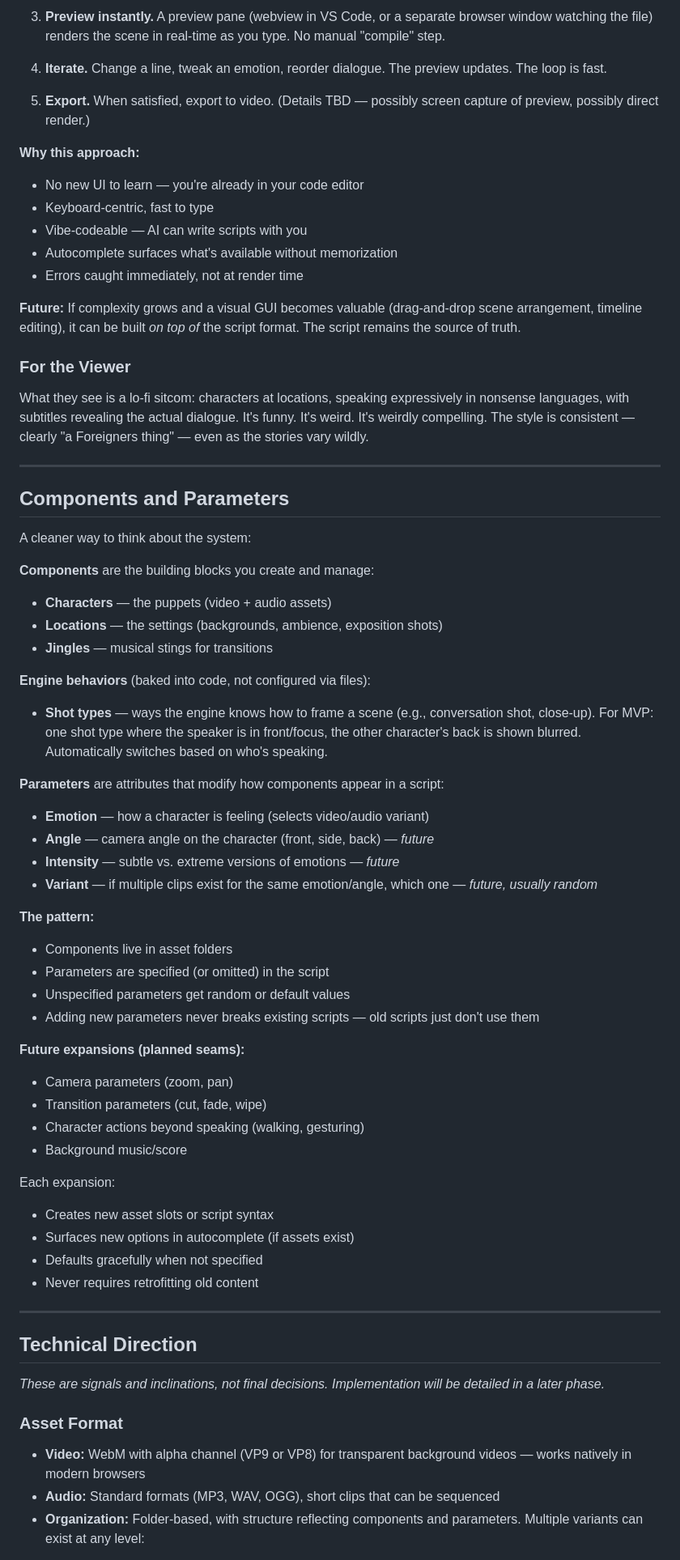
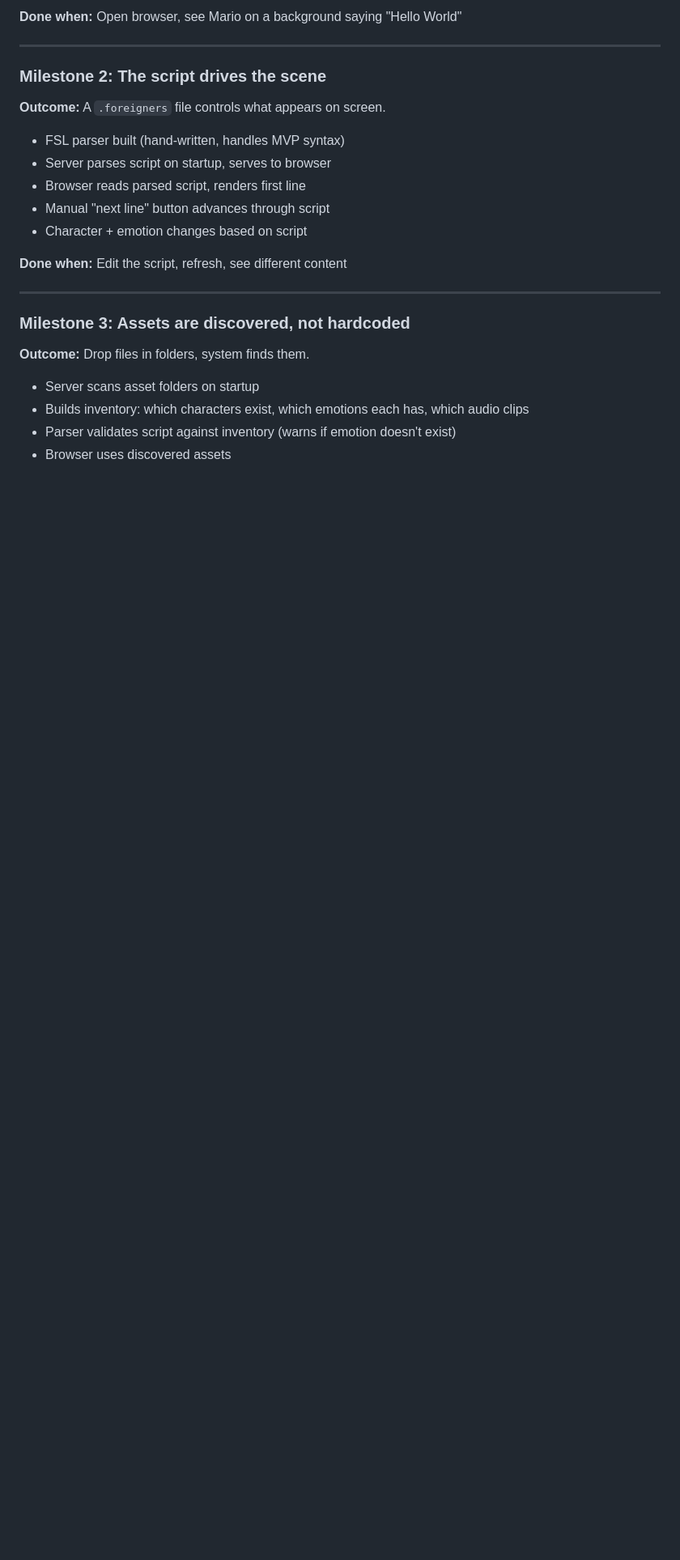
Before and after one commit to preetoshii/foreigners, a Markdown page: docs/LAUNCHPAD_SPEC.md, the part around the change printed below. Shown: that part at 81% size. Drawn GitHub-style; blank space fills up the shorter version.

```diff
--- a/docs/LAUNCHPAD_SPEC.md
+++ b/docs/LAUNCHPAD_SPEC.md
@@ -213,69 +301,28 @@ The primary interface is **writing scripts in VS Code/Cursor** — not a custom
 
-3. **Preview instantly.** A preview pane (webview in VS Code, or a separate browser window watching the file) renders the scene in real-time as you type. No manual "compile" step.
-
-4. **Iterate.** Change a line, tweak an emotion, reorder dialogue. The preview updates. The loop is fast.
-
-5. **Export.** When satisfied, export to video. (Details TBD — possibly screen capture of preview, possibly direct render.)
-
-**Why this approach:**
-- No new UI to learn — you're already in your code editor
-- Keyboard-centric, fast to type
-- Vibe-codeable — AI can write scripts with you
-- Autocomplete surfaces what's available without memorization
-- Errors caught immediately, not at render time
-
-**Future:** If complexity grows and a visual GUI becomes valuable (drag-and-drop scene arrangement, timeline editing), it can be built *on top of* the script format. The script remains the source of truth.
-
-### For the Viewer
-
-What they see is a lo-fi sitcom: characters at locations, speaking expressively in nonsense languages, with subtitles revealing the actual dialogue. It's funny. It's weird. It's weirdly compelling. The style is consistent — clearly "a Foreigners thing" — even as the stories vary wildly.
+**Done when:** Open browser, see Mario on a background saying "Hello World"
 
 ---
 
-## Components and Parameters
+### Milestone 2: The script drives the scene
 
-A cleaner way to think about the system:
+**Outcome:** A `.foreigners` file controls what appears on screen.
 
-**Components** are the building blocks you create and manage:
-- **Characters** — the puppets (video + audio assets)
-- **Locations** — the settings (backgrounds, ambience, exposition shots)
-- **Jingles** — musical stings for transitions
+- FSL parser built (hand-written, handles MVP syntax)
+- Server parses script on startup, serves to browser
+- Browser reads parsed script, renders first line
+- Manual "next line" button advances through script
+- Character + emotion changes based on script
 
-**Engine behaviors** (baked into code, not configured via files):
-- **Shot types** — ways the engine knows how to frame a scene (e.g., conversation shot, close-up). For MVP: one shot type where the speaker is in front/focus, the other character's back is shown blurred. Automatically switches based on who's speaking.
-
-**Parameters** are attributes that modify how components appear in a script:
-- **Emotion** — how a character is feeling (selects video/audio variant)
-- **Angle** — camera angle on the character (front, side, back) — *future*
-- **Intensity** — subtle vs. extreme versions of emotions — *future*
-- **Variant** — if multiple clips exist for the same emotion/angle, which one — *future, usually random*
-
-**The pattern:**
-- Components live in asset folders
-- Parameters are specified (or omitted) in the script
-- Unspecified parameters get random or default values
-- Adding new parameters never breaks existing scripts — old scripts just don't use them
-
-**Future expansions (planned seams):**
-- Camera parameters (zoom, pan)
-- Transition parameters (cut, fade, wipe)
-- Character actions beyond speaking (walking, gesturing)
-- Background music/score
-
-Each expansion:
-- Creates new asset slots or script syntax
-- Surfaces new options in autocomplete (if assets exist)
-- Defaults gracefully when not specified
-- Never requires retrofitting old content
+**Done when:** Edit the script, refresh, see different content
 
 ---
 
-## Technical Direction
+### Milestone 3: Assets are discovered, not hardcoded
 
-*These are signals and inclinations, not final decisions. Implementation will be detailed in a later phase.*
+**Outcome:** Drop files in folders, system finds them.
 
-### Asset Format
-- **Video:** WebM with alpha channel (VP9 or VP8) for transparent background videos — works natively in modern browsers
-- **Audio:** Standard formats (MP3, WAV, OGG), short clips that can be sequenced
-- **Organization:** Folder-based, with structure reflecting components and parameters. Multiple variants can exist at any level:
+- Server scans asset folders on startup
+- Builds inventory: which characters exist, which emotions each has, which audio clips
+- Parser validates script against inventory (warns if emotion doesn't exist)
+- Browser uses discovered assets
 
```
Also changed, not shown: other parts of docs/LAUNCHPAD_SPEC.md (+229 -193 lines).
